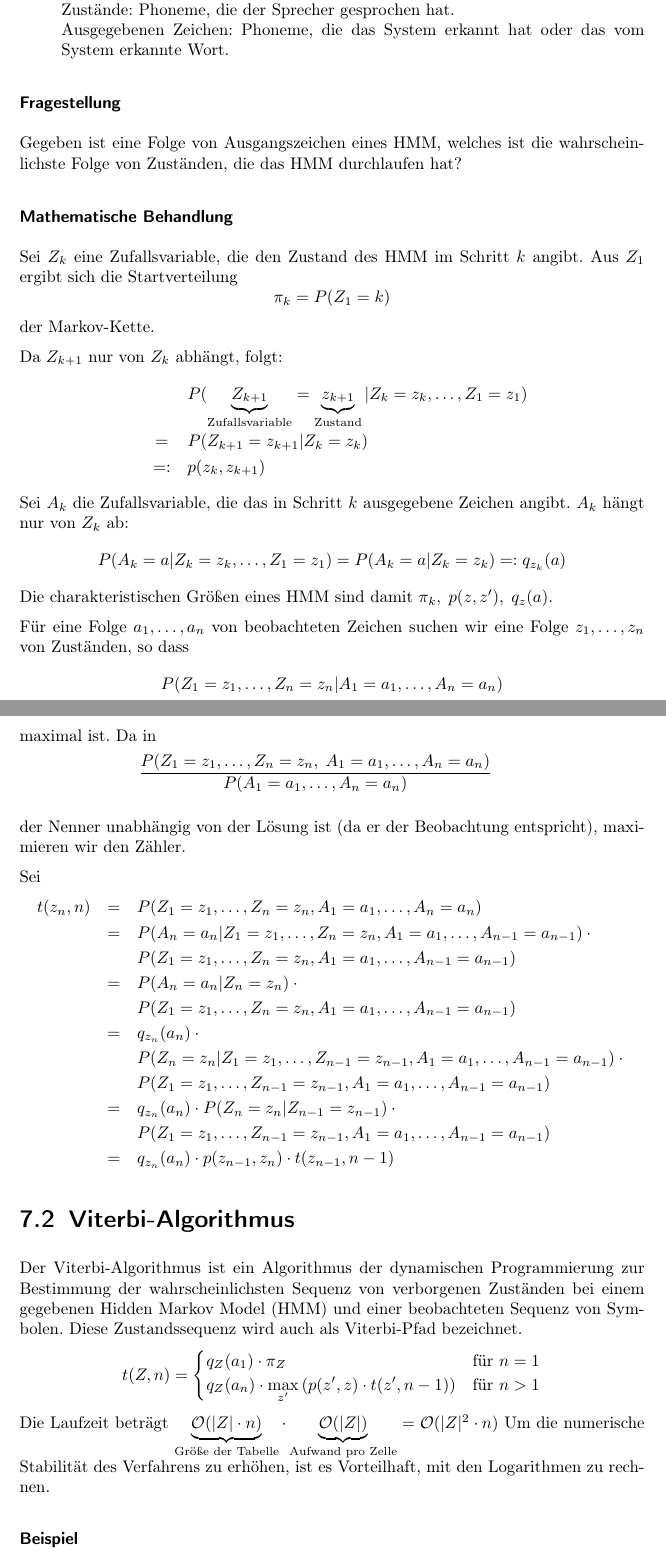
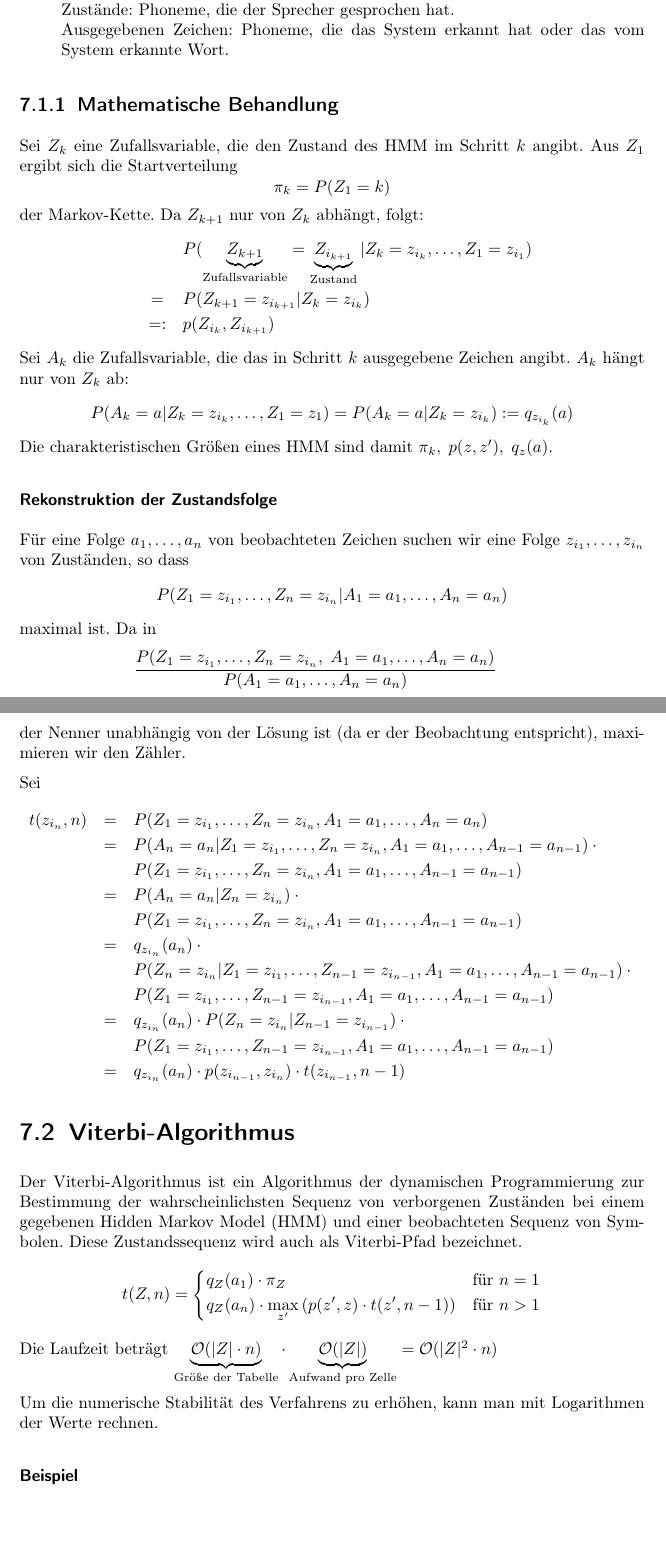
Before and after one commit to FestPlatin/AuL, a LaTeX document (Script/Vorlesung.tex, which reads Script/Kapitel-07.tex): two parts of pages 43 and 44 of 52, joined at a grey line, cut so that both start at the same text. Compiled offline with pdfLaTeX.

Commit message:
Update Kapitel 7

```diff
--- a/Script/Kapitel-07.tex
+++ b/Script/Kapitel-07.tex
@@ -66,29 +64,27 @@ Mit HMM können modelliert werden z.B.:
 		Ausgegebenen Zeichen: Phoneme, die das System erkannt hat oder das vom System erkannte Wort.
 \end{itemize}
 
-\subsubsection{Fragestellung}
-Gegeben ist eine Folge von Ausgangszeichen eines HMM, welches ist die wahrscheinlichste Folge von Zuständen, die das HMM durchlaufen hat?
-\subsubsection{Mathematische Behandlung}
+\subsection{Mathematische Behandlung}
 Sei \(Z_k\) eine Zufallsvariable, die den Zustand des HMM im Schritt \(k\) angibt.
 Aus \(Z_1\) ergibt sich die Startverteilung \[\pi_k=P(Z_1=k)\] der Markov-Kette.
-
 Da \(Z_{k+1}\) nur von \(Z_k\) abhängt, folgt:
 \begin{eqnarray*}
-	&&P(\underbrace{Z_{k+1}}_{\text{Zufallsvariable}}=\underbrace{z_{k+1}}_{\text{Zustand}}|Z_k=z_k,\dots,Z_1=z_1)\\
-	&=& P(Z_{k+1}=z_{k+1}|Z_k=z_k)\\
-	&=:& p(z_k,z_{k+1})
+	&&P(\underbrace{Z_{k+1}}_{\text{Zufallsvariable}}=\underbrace{Z_{i_{k+1}}}_{\text{Zustand}} | Z_k =z_{i_k}, \ldots, Z_1=z_{i_1})\\
+	&=& P(Z_{k+1} = z_{i_{k+1}}|Z_k=z_{i_k})\\
+	&=:& p(Z_{i_k},Z_{i_{k+1}})
 \end{eqnarray*}
 Sei \(A_k\) die Zufallsvariable, die das in Schritt \(k\) ausgegebene Zeichen angibt.
 \(A_k\) hängt nur von \(Z_k\) ab:
-\[P(A_k=a|Z_k=z_k,\dots,Z_1=z_1) = P(A_k=a|Z_k=z_k) =: q_{z_k}(a)\]
+\[P(A_k=a|Z_k=z_{i_k}, \ldots, Z_1=z_1) = P(A_k=a|Z_k=z_{i_k}) := q_{z_{i_k}}(a)\]
 Die charakteristischen Größen eines HMM sind damit \(\pi_k,\; p(z,z'),\; q_z(a)\).
 
-Für eine Folge \(a_1,\dots,a_n\) von beobachteten Zeichen suchen wir eine Folge \(z_1,\dots,z_n\) von Zuständen, so dass
-\[P(Z_1=z_1,\dots,Z_n=z_n|A_1=a_1,\dots,A_n=a_n)\]
+\subsubsection{Rekonstruktion der Zustandsfolge}
+Für eine Folge \(a_1,\dots,a_n\) von beobachteten Zeichen suchen wir eine Folge \(z_{i_1}, \ldots, z_{i_n}\) von Zuständen, so dass
+\[P(Z_1=z_{i_1}, \ldots, Z_n=z_{i_n} | A_1=a_1, \ldots, A_n=a_n)\]
 maximal ist.
 Da in
 \begin{eqnarray*}
-    \frac{P(Z_1=z_1, \dots, Z_n=z_n,\; A_1 = a_1, \dots, A_n=a_n)}{P(A_1=a_1, \dots, A_n=a_n)} \\
+    \frac{P(Z_1=z_{i_1}, \dots, Z_n=z_{i_n},\; A_1 = a_1, \dots, A_n=a_n)}{P(A_1=a_1, \dots, A_n=a_n)} \\
 \end{eqnarray*}
 der Nenner unabhängig von der Lösung ist (da er der Beobachtung entspricht), maximieren wir den Zähler.
 %\begin{eqnarray*}
@@ -99,17 +95,17 @@ der Nenner unabhängig von der Lösung ist (da er der Beobachtung entspricht), m
 
 Sei
 \begin{eqnarray*}
-	t(z_n,n) &=& P(Z_1=z_1, \dots, Z_n=z_n, A_1=a_1, \dots, A_n=a_n)\\
-		&=& P(A_n=a_n|Z_1=z_1, \dots, Z_n=z_n, A_1=a_1, \dots, A_{n-1} = a_{n-1}) \cdot \\
-		&& P(Z_1=z_1, \dots, Z_n=z_n, A_1=a_1, \dots, A_{n-1}=a_{n-1})\\
-		&=& P(A_n=a_n|Z_n=z_n) \cdot \\
-		&& P(Z_1=z_1, \dots, Z_n=z_n, A_1=a_1, \dots, A_{n-1}=a_{n-1})\\
-		&=& q_{z_n}(a_n) \cdot\\
-		&& P(Z_n=z_n|Z_1=z_1, \dots, Z_{n-1}=z_{n-1}, A_1=a_1, \dots, A_{n-1}=a_{n-1}) \cdot\\
-		&& P(Z_1=z_1,\dots, Z_{n-1}=z_{n-1}, A_1=a_1, \dots, A_{n-1}=a_{n-1})\\
-		&=& q_{z_n}(a_n) \cdot P(Z_n=z_n|Z_{n-1}=z_{n-1}) \cdot \\
-		&& P(Z_1=z_1, \dots, Z_{n-1}=z_{n-1}, A_1=a_1, \dots, A_{n-1}=a_{n-1})\\
-		&=& q_{z_n}(a_n) \cdot p(z_{n-1},z_n) \cdot t(z_{n-1},n-1)
+	t(z_{i_n},n) &=& P(Z_1=z_{i_1}, \dots, Z_n=z_{i_n}, A_1=a_1, \dots, A_n=a_n)\\
+		&=& P(A_n=a_n|Z_1=z_{i_1}, \dots, Z_n=z_{i_n}, A_1=a_1, \dots, A_{n-1} = a_{n-1}) \cdot \\
+		&& P(Z_1=z_{i_1}, \dots, Z_n=z_{i_n}, A_1=a_1, \dots, A_{n-1}=a_{n-1})\\
+		&=& P(A_n=a_n|Z_n=z_{i_n}) \cdot \\
+		&& P(Z_1=z_{i_1}, \dots, Z_n=z_{i_n}, A_1=a_1, \dots, A_{n-1}=a_{n-1})\\
+		&=& q_{z_{i_n}}(a_n) \cdot\\
+		&& P(Z_n=z_{i_n}|Z_1=z_{i_1}, \dots, Z_{n-1}=z_{i_{n-1}}, A_1=a_1, \dots, A_{n-1}=a_{n-1}) \cdot\\
+		&& P(Z_1=z_{i_1},\dots, Z_{n-1}=z_{i_{n-1}}, A_1=a_1, \dots, A_{n-1}=a_{n-1})\\
+		&=& q_{z_{i_n}}(a_n) \cdot P(Z_n=z_{i_n}|Z_{n-1}=z_{i_{n-1}}) \cdot \\
+		&& P(Z_1=z_{i_1}, \dots, Z_{n-1}=z_{i_{n-1}}, A_1=a_1, \dots, A_{n-1}=a_{n-1})\\
+		&=& q_{z_{i_n}}(a_n) \cdot p(z_{i_{n-1}},z_{i_n}) \cdot t(z_{i_{n-1}},n-1)
 \end{eqnarray*}
 
 
@@ -144,7 +140,8 @@ Die Laufzeit beträgt \(\underbrace{\mathcal{O}(|Z| \cdot n)}_{\text{Größe der
     \caption{Verdeutlichung des Viterbi-Algorithmusses.}
     \label{fig:viterbi}
 \end{figure}
-Um die numerische Stabilität des Verfahrens zu erhöhen, ist es Vorteilhaft, mit den Logarithmen zu rechnen.
+
+Um die numerische Stabilität des Verfahrens zu erhöhen, kann man mit Logarithmen der Werte rechnen.
 
 \subsubsection{Beispiel}
 Gegeben sei das HMM-Model in Abbildung \ref{fig:hmmbsp} mit der Folge ``k z z k k z k k k k k k'' (mit k=Kopf, z=Zahl).
```
Also changed, not shown: Script/Vorlesung.pdf, Script/Kapitel-07.tex (17 more changed lines).
